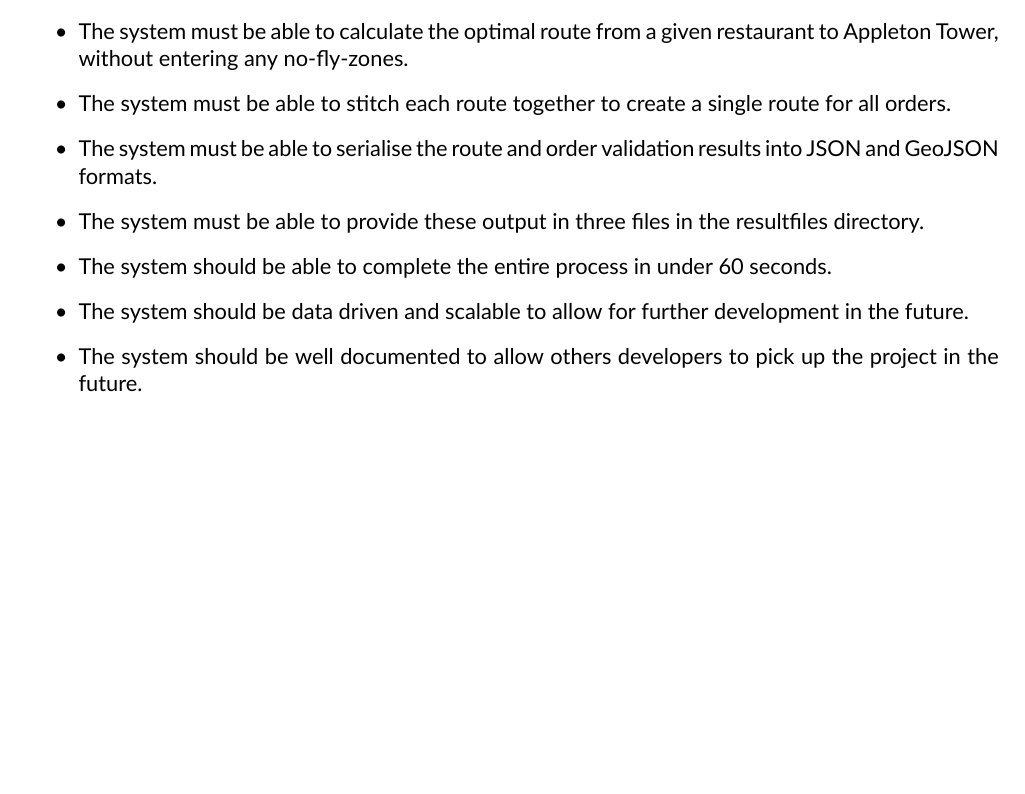
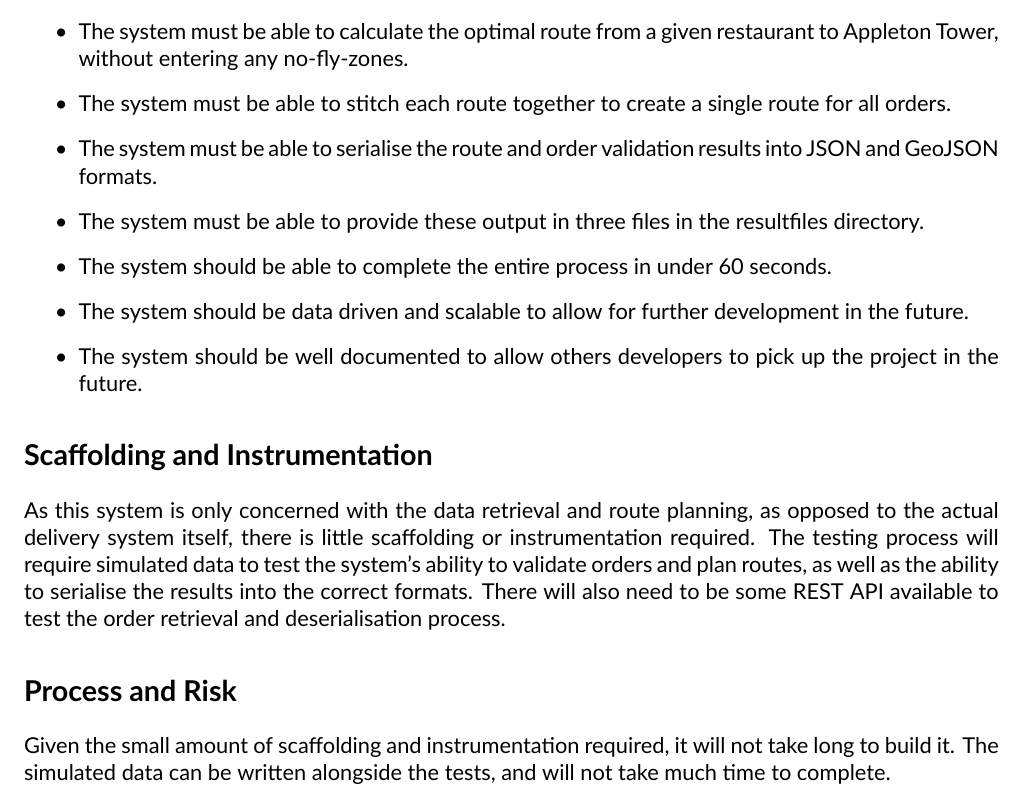
Before and after one commit to oathompsonjones/PizzaDronz, a LaTeX document (test-plan/test-plan.tex): part of the page, cut so that both start at the same text, the shorter picture padded with empty space. Compiled offline with XeLaTeX.

Commit message:
Update test-plan

```diff
--- a/test-plan/test-plan.tex
+++ b/test-plan/test-plan.tex
@@ -87,4 +87,20 @@
         \item The system should be well documented to allow others developers to pick up the project in the future.
     \end{itemize}
 
+\section{Scaffolding and Instrumentation}
+    As this system is only concerned with the data retrieval and route planning, as
+        opposed to the actual delivery system itself, there is little scaffolding or
+        instrumentation required.
+    The testing process will require simulated data to test the system's ability to
+        validate orders and plan routes, as well as the ability to serialise the
+        results into the correct formats.
+    There will also need to be some REST API available to test the order retrieval
+        and deserialisation process.
+
+\section{Process and Risk}
+    Given the small amount of scaffolding and instrumentation required, it will not
+        take long to build it.
+    The simulated data can be written alongside the tests, and will not take much
+        time to complete.
+
 \end{document}
```
Also changed, not shown: 1 other file.
